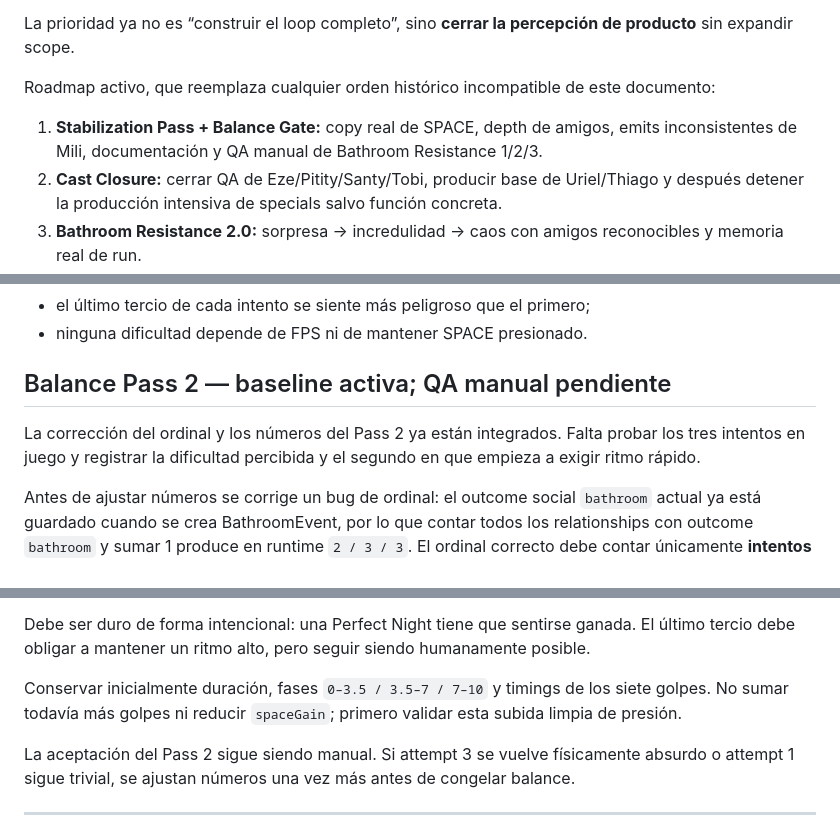
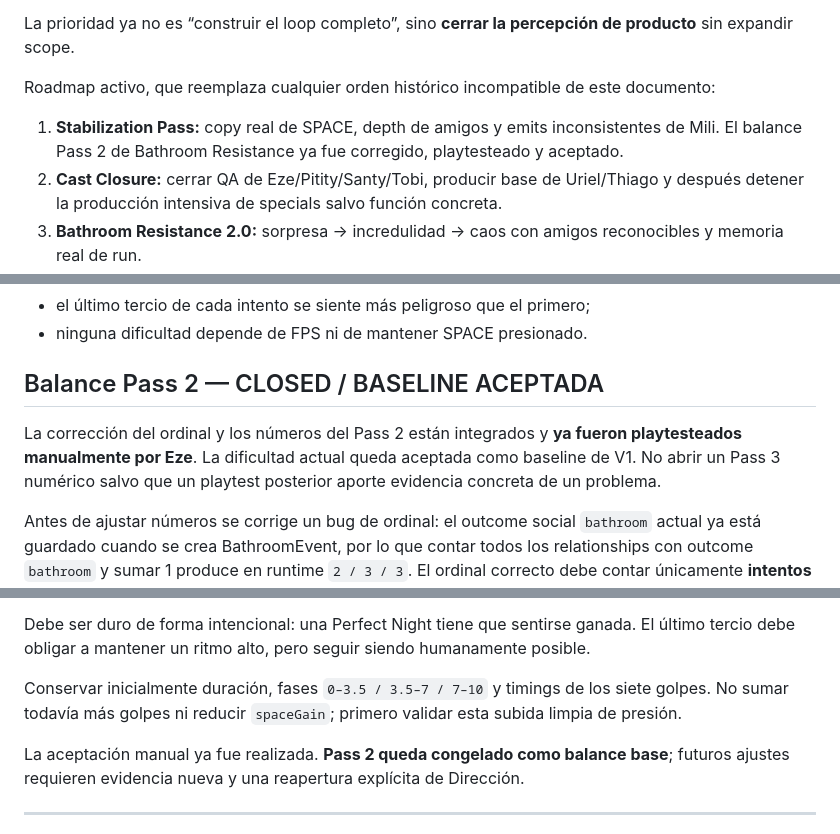
Before and after one commit to ezexgonzalez/tambu-game, a Markdown page: docs/V1_DIRECTION_2026-09-21.md, 3 parts joined by grey strips. GitHub-like rendering.

Commit message:
docs: freeze Bathroom Resistance Pass 2 baseline

```diff
--- a/docs/V1_DIRECTION_2026-09-21.md
+++ b/docs/V1_DIRECTION_2026-09-21.md
@@ -17,7 +17,7 @@ La prioridad ya no es “construir el loop completo”, sino **cerrar la percepc
 
 Roadmap activo, que reemplaza cualquier orden histórico incompatible de este documento:
 
-1. **Stabilization Pass + Balance Gate:** copy real de SPACE, depth de amigos, emits inconsistentes de Mili, documentación y QA manual de Bathroom Resistance 1/2/3.
+1. **Stabilization Pass:** copy real de SPACE, depth de amigos y emits inconsistentes de Mili. El balance Pass 2 de Bathroom Resistance ya fue corregido, playtesteado y aceptado.
 2. **Cast Closure:** cerrar QA de Eze/Pitity/Santy/Tobi, producir base de Uriel/Thiago y después detener la producción intensiva de specials salvo función concreta.
 3. **Bathroom Resistance 2.0:** sorpresa → incredulidad → caos con amigos reconocibles y memoria real de run.
 4. **Party Presence:** audio mínimo + fillers/actividades en lote pequeño + 2–3 callbacks ambientales.
@@ -523,9 +523,9 @@ Estos valores **no quedan congelados como balance final**. Son una baseline deli
 - el último tercio de cada intento se siente más peligroso que el primero;
 - ninguna dificultad depende de FPS ni de mantener SPACE presionado.
 
-## Balance Pass 2 — baseline activa; QA manual pendiente
-
-La corrección del ordinal y los números del Pass 2 ya están integrados. Falta probar los tres intentos en juego y registrar la dificultad percibida y el segundo en que empieza a exigir ritmo rápido.
+## Balance Pass 2 — CLOSED / BASELINE ACEPTADA
+
+La corrección del ordinal y los números del Pass 2 están integrados y **ya fueron playtesteados manualmente por Eze**. La dificultad actual queda aceptada como baseline de V1. No abrir un Pass 3 numérico salvo que un playtest posterior aporte evidencia concreta de un problema.
 
 Antes de ajustar números se corrige un bug de ordinal: el outcome social `bathroom` actual ya está guardado cuando se crea BathroomEvent, por lo que contar todos los relationships con outcome `bathroom` y sumar 1 produce en runtime `2 / 3 / 3`. El ordinal correcto debe contar únicamente **intentos anteriores ya liquidados** (`bathroomResult: secured|interrupted`) y sumar el intento actual:
 
@@ -569,7 +569,7 @@ Debe ser duro de forma intencional: una Perfect Night tiene que sentirse ganada.
 
 Conservar inicialmente duración, fases `0–3.5 / 3.5–7 / 7–10` y timings de los siete golpes. No sumar todavía más golpes ni reducir `spaceGain`; primero validar esta subida limpia de presión.
 
-La aceptación del Pass 2 sigue siendo manual. Si attempt 3 se vuelve físicamente absurdo o attempt 1 sigue trivial, se ajustan números una vez más antes de congelar balance.
+La aceptación manual ya fue realizada. **Pass 2 queda congelado como balance base**; futuros ajustes requieren evidencia nueva y una reapertura explícita de Dirección.
 
 ---
 
```
Also changed, not shown: other parts of docs/V1_DIRECTION_2026-09-21.md (+1 -1 lines).
